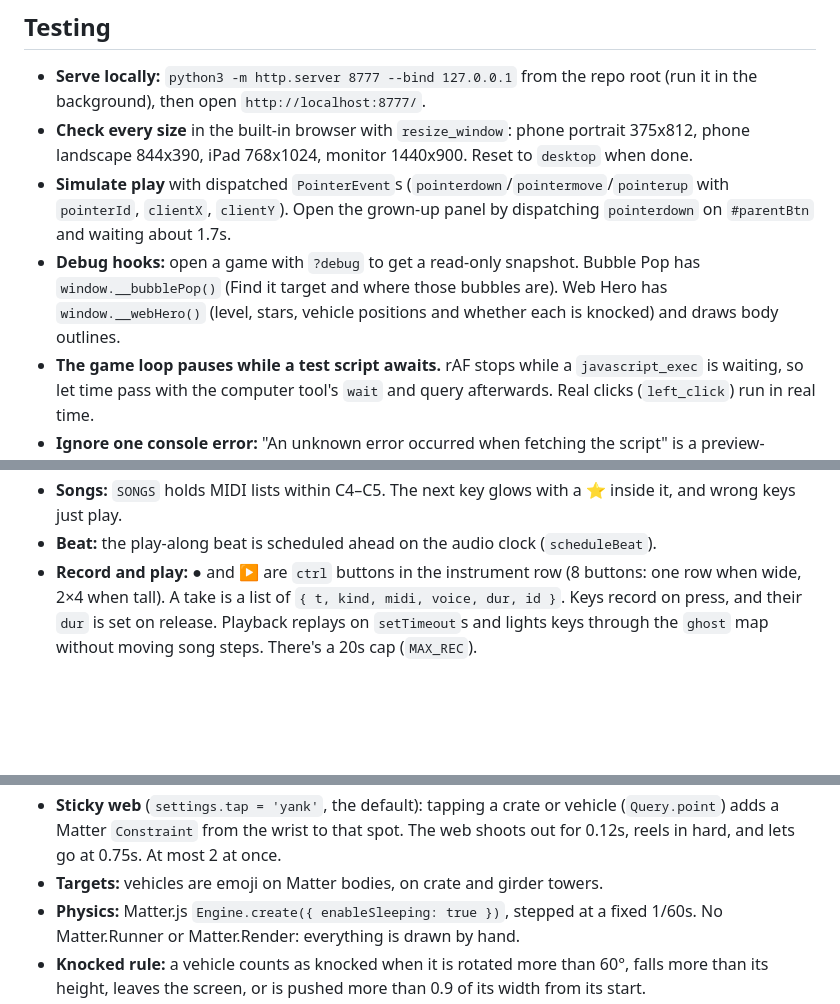
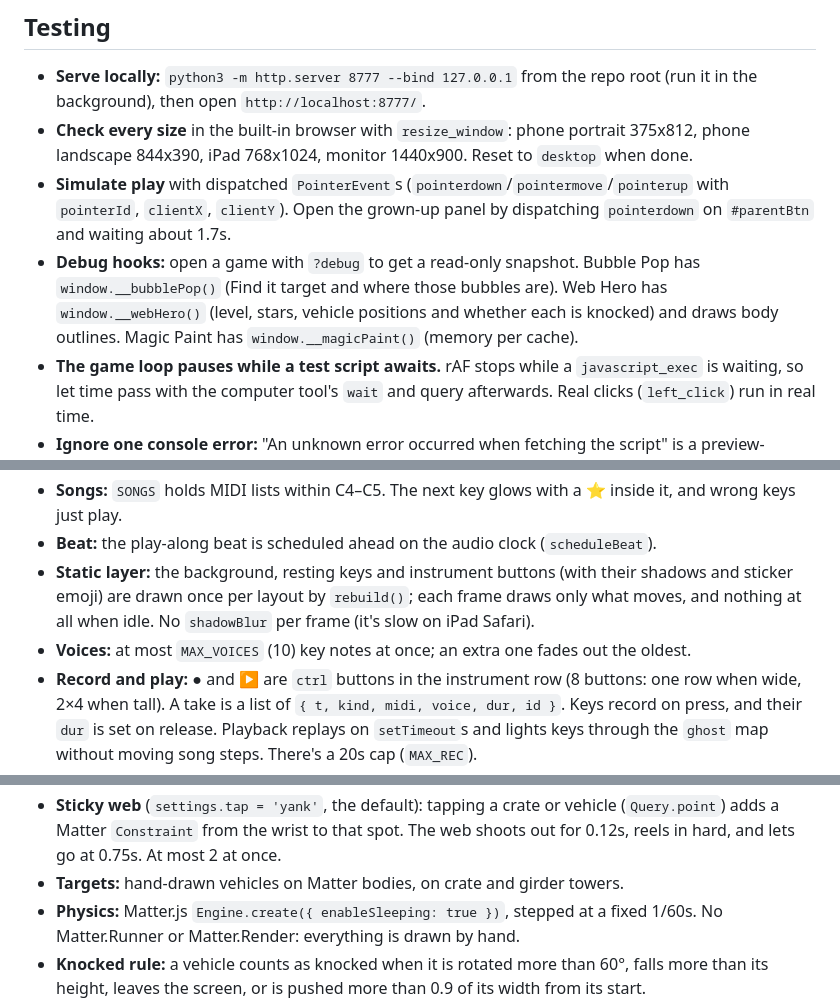
Before and after one commit to conflagarationman/kids-games, a Markdown page: CLAUDE.md, 3 parts joined by grey strips. GitHub-like rendering; blank space fills up the shorter version.

```diff
--- a/CLAUDE.md
+++ b/CLAUDE.md
@@ -71,7 +73,7 @@ Games: `bubble-pop/`, `magic-paint/`, `little-band/`, `web-hero/` (web-hero also
 - **Serve locally:** `python3 -m http.server 8777 --bind 127.0.0.1` from the repo root (run it in the background), then open `http://localhost:8777/`.
 - **Check every size** in the built-in browser with `resize_window`: phone portrait 375x812, phone landscape 844x390, iPad 768x1024, monitor 1440x900. Reset to `desktop` when done.
 - **Simulate play** with dispatched `PointerEvent`s (`pointerdown`/`pointermove`/`pointerup` with `pointerId`, `clientX`, `clientY`). Open the grown-up panel by dispatching `pointerdown` on `#parentBtn` and waiting about 1.7s.
-- **Debug hooks:** open a game with `?debug` to get a read-only snapshot. Bubble Pop has `window.__bubblePop()` (Find it target and where those bubbles are). Web Hero has `window.__webHero()` (level, stars, vehicle positions and whether each is knocked) and draws body outlines.
+- **Debug hooks:** open a game with `?debug` to get a read-only snapshot. Bubble Pop has `window.__bubblePop()` (Find it target and where those bubbles are). Web Hero has `window.__webHero()` (level, stars, vehicle positions and whether each is knocked) and draws body outlines. Magic Paint has `window.__magicPaint()` (memory per cache).
 - **The game loop pauses while a test script awaits.** rAF stops while a `javascript_exec` is waiting, so let time pass with the computer tool's `wait` and query afterwards. Real clicks (`left_click`) run in real time.
 - **Ignore one console error:** "An unknown error occurred when fetching the script" is a preview-browser service-worker limit, not a bug. Check service worker behaviour on the live HTTPS site instead.
 - **Find what's left untested:** real audio and real fingers can't be checked from a session, so say so in reports.
@@ -114,6 +121,8 @@ Games: `bubble-pop/`, `magic-paint/`, `little-band/`, `web-hero/` (web-hero also
 - **Key colors:** white keys use classroom bell colors (C red to B pink).
 - **Songs:** `SONGS` holds MIDI lists within C4–C5. The next key glows with a ⭐ inside it, and wrong keys just play.
 - **Beat:** the play-along beat is scheduled ahead on the audio clock (`scheduleBeat`).
+- **Static layer:** the background, resting keys and instrument buttons (with their shadows and sticker emoji) are drawn once per layout by `rebuild()`; each frame draws only what moves, and nothing at all when idle. No `shadowBlur` per frame (it's slow on iPad Safari).
+- **Voices:** at most `MAX_VOICES` (10) key notes at once; an extra one fades out the oldest.
 - **Record and play:** ● and ▶ are `ctrl` buttons in the instrument row (8 buttons: one row when wide, 2×4 when tall). A take is a list of `{ t, kind, midi, voice, dur, id }`. Keys record on press, and their `dur` is set on release. Playback replays on `setTimeout`s and lights keys through the `ghost` map without moving song steps. There's a 20s cap (`MAX_REC`).
 
 **Web Hero** (`web-hero/`)
@@ -121,7 +130,7 @@ Games: `bubble-pop/`, `magic-paint/`, `little-band/`, `web-hero/` (web-hero also
 - **Hero:** original masked kid in a teal suit with a yellow chest star, orange domino mask and yellow cape.
 - **Shooting:** pull anywhere to slingshot (a stretchy strand plus 25 aim dots), or tap empty sky to auto-throw a lobbed arc there.
 - **Sticky web** (`settings.tap = 'yank'`, the default): tapping a crate or vehicle (`Query.point`) adds a Matter `Constraint` from the wrist to that spot. The web shoots out for 0.12s, reels in hard, and lets go at 0.75s. At most 2 at once.
-- **Targets:** vehicles are emoji on Matter bodies, on crate and girder towers.
+- **Targets:** hand-drawn vehicles on Matter bodies, on crate and girder towers.
 - **Physics:** Matter.js `Engine.create({ enableSleeping: true })`, stepped at a fixed 1/60s. No Matter.Runner or Matter.Render: everything is drawn by hand.
 - **Knocked rule:** a vehicle counts as knocked when it is rotated more than 60°, falls more than its height, leaves the screen, or is pushed more than 0.9 of its width from its start.
 - **Levels:** 3 hand-made tutorials, then a seeded generator (same level number and difficulty always gives the same level). Each level settles in a silent 1s physics run and is regenerated if anything falls on its own.
```
Also changed, not shown: other parts of CLAUDE.md (+11 -4 lines), README.md (+1 -1 lines), ROADMAP.md (+3 -3 lines).
